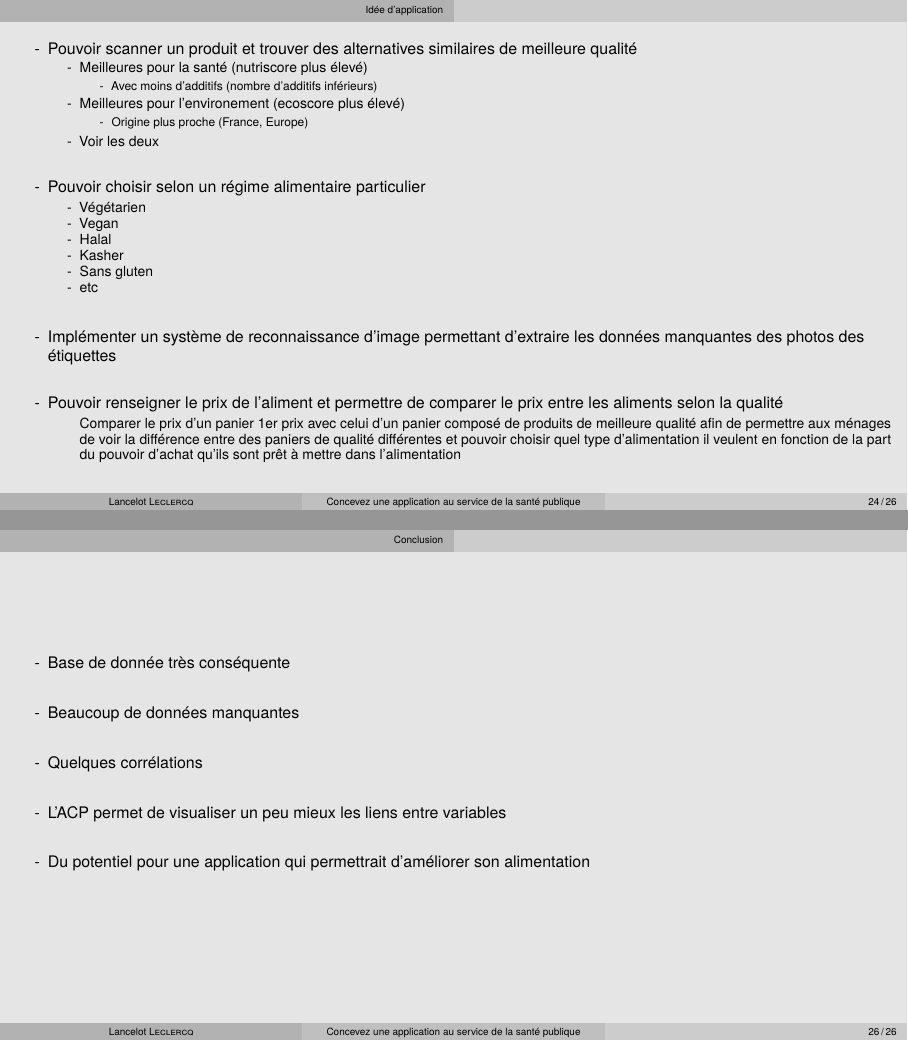
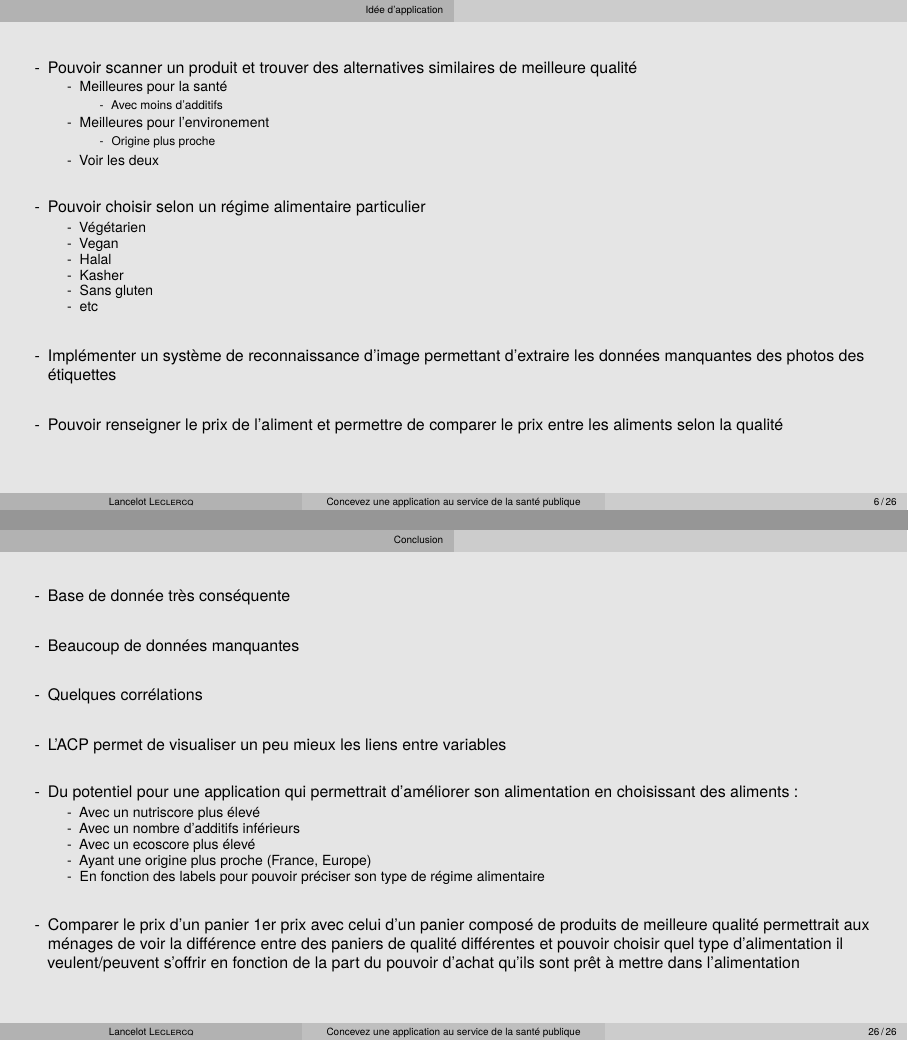
Before and after one commit to l4nc3l0t/P3, LaTeX slides (PSanté_03_présentation.tex, which reads présentationP3.tex): pages 24 and 26 of 26 before the commit and pages 6 and 26 of 26 after it, joined at a grey line. Compiled offline with LuaLaTeX; a missing font is replaced by an installed copy or a similar font.

Commit message:
changement organisation pour suivre les consignes

```diff
--- a/présentationP3.tex
+++ b/présentationP3.tex
@@ -106,6 +106,39 @@
   \end{columns}
 \end{frame}
 
+\section{Idée d'application}
+\begin{frame}
+  \begin{itemize}
+    \item Pouvoir scanner un produit et trouver des alternatives similaires de meilleure qualité
+          \begin{itemize}
+            \item Meilleures pour la santé
+                  \begin{itemize}
+                    \item Avec moins d'additifs
+                  \end{itemize}
+            \item Meilleures pour l'environement
+                  \begin{itemize}
+                    \item Origine plus proche
+                  \end{itemize}
+            \item Voir les deux
+          \end{itemize}
+    \item[]
+    \item Pouvoir choisir selon un régime alimentaire particulier
+          \begin{itemize}
+            \item Végétarien
+            \item Vegan
+            \item Halal
+            \item Kasher
+            \item Sans gluten
+            \item etc
+          \end{itemize}
+    \item[]
+    \item Implémenter un système de reconnaissance d'image
+          permettant d'extraire les données manquantes des photos des étiquettes
+    \item[]
+    \item Pouvoir renseigner le prix de l'aliment et permettre de comparer le prix
+          entre les aliments selon la qualité
+  \end{itemize}
+\end{frame}
 
 \section{Nettoyage du jeu de données}
 \subsection{Produits vendus en France}
@@ -389,47 +422,6 @@
   \end{columns}
 \end{frame}
 
-\section{Idée d'application}
-\begin{frame}
-  \begin{itemize}
-    \item Pouvoir scanner un produit et trouver des alternatives similaires de meilleure qualité
-          \begin{itemize}
-            \item Meilleures pour la santé (nutriscore plus élevé)
-                  \begin{itemize}
-                    \item Avec moins d'additifs (nombre d'additifs inférieurs)
-                  \end{itemize}
-            \item Meilleures pour l'environement (ecoscore plus élevé)
-                  \begin{itemize}
-                    \item Origine plus proche (France, Europe)
-                  \end{itemize}
-            \item Voir les deux
-          \end{itemize}
-    \item[]
-    \item Pouvoir choisir selon un régime alimentaire particulier
-          \begin{itemize}
-            \item Végétarien
-            \item Vegan
-            \item Halal
-            \item Kasher
-            \item Sans gluten
-            \item etc
-          \end{itemize}
-    \item[]
-    \item Implémenter un système de reconnaissance d'image
-          permettant d'extraire les données manquantes des photos des étiquettes
-    \item[]
-    \item Pouvoir renseigner le prix de l'aliment et permettre de comparer le prix
-          entre les aliments selon la qualité
-          \begin{itemize}
-            \item[] Comparer le prix d'un panier 1er prix avec celui d'un panier composé de produits
-              de meilleure qualité afin de permettre aux ménages de voir la
-              différence entre des paniers de qualité différentes et pouvoir choisir
-              quel type d'alimentation il veulent en fonction de la part du pouvoir d'achat
-              qu'ils sont prêt à mettre dans l'alimentation
-          \end{itemize}
-  \end{itemize}
-\end{frame}
-
 \section{Conclusion}
 \begin{frame}
   \begin{itemize}
@@ -441,7 +433,19 @@
     \item[]
     \item L'ACP permet de visualiser un peu mieux les liens entre variables
     \item[]
-    \item Du potentiel pour une application qui permettrait d'améliorer son alimentation
+    \item Du potentiel pour une application qui permettrait d'améliorer son alimentation en choisissant des aliments :
+          \begin{itemize}
+            \item Avec un nutriscore plus élevé
+            \item Avec un nombre d'additifs inférieurs
+            \item Avec un ecoscore plus élevé
+            \item Ayant une origine plus proche (France, Europe)
+            \item En fonction des labels pour pouvoir préciser son type de régime alimentaire
+          \end{itemize}
+    \item[]
+    \item Comparer le prix d'un panier 1er prix avec celui d'un panier composé de produits
+          de meilleure qualité permettrait aux ménages de voir la différence entre des paniers
+          de qualité différentes et pouvoir choisir quel type d'alimentation il veulent/peuvent s'offrir
+          en fonction de la part du pouvoir d'achat qu'ils sont prêt à mettre dans l'alimentation
   \end{itemize}
 \end{frame}
 
```
